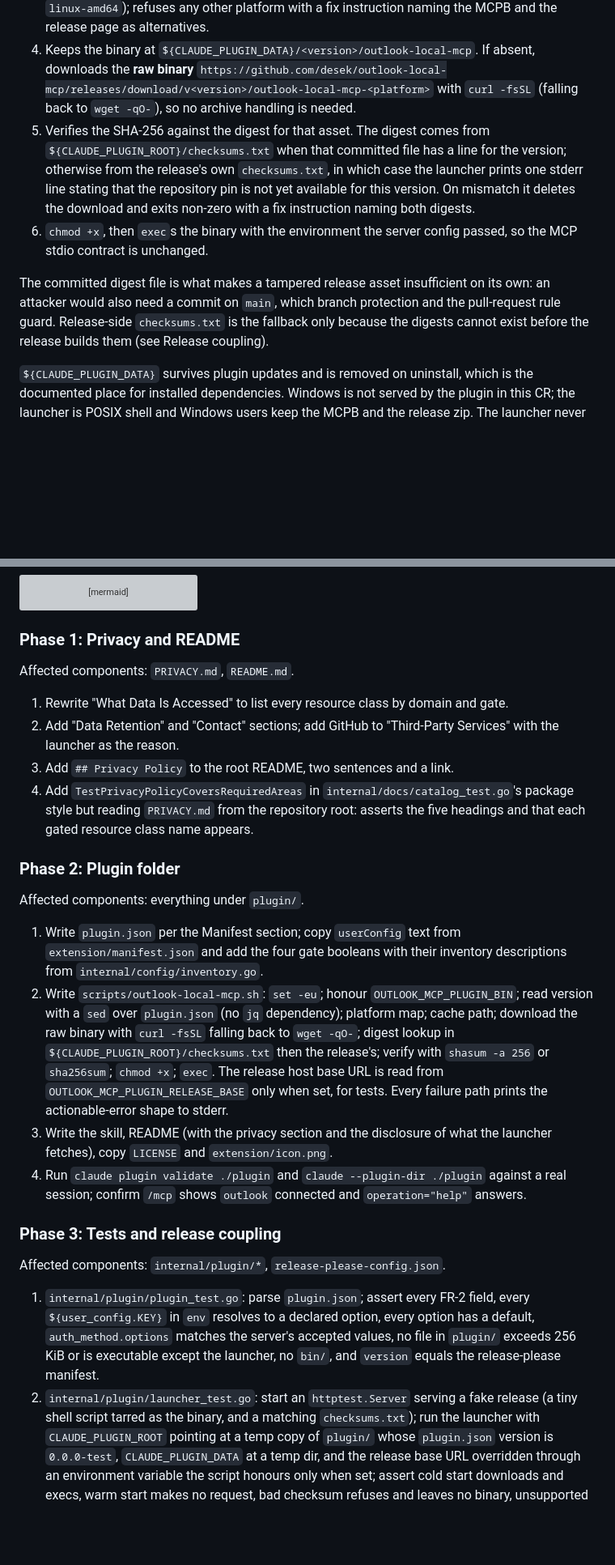
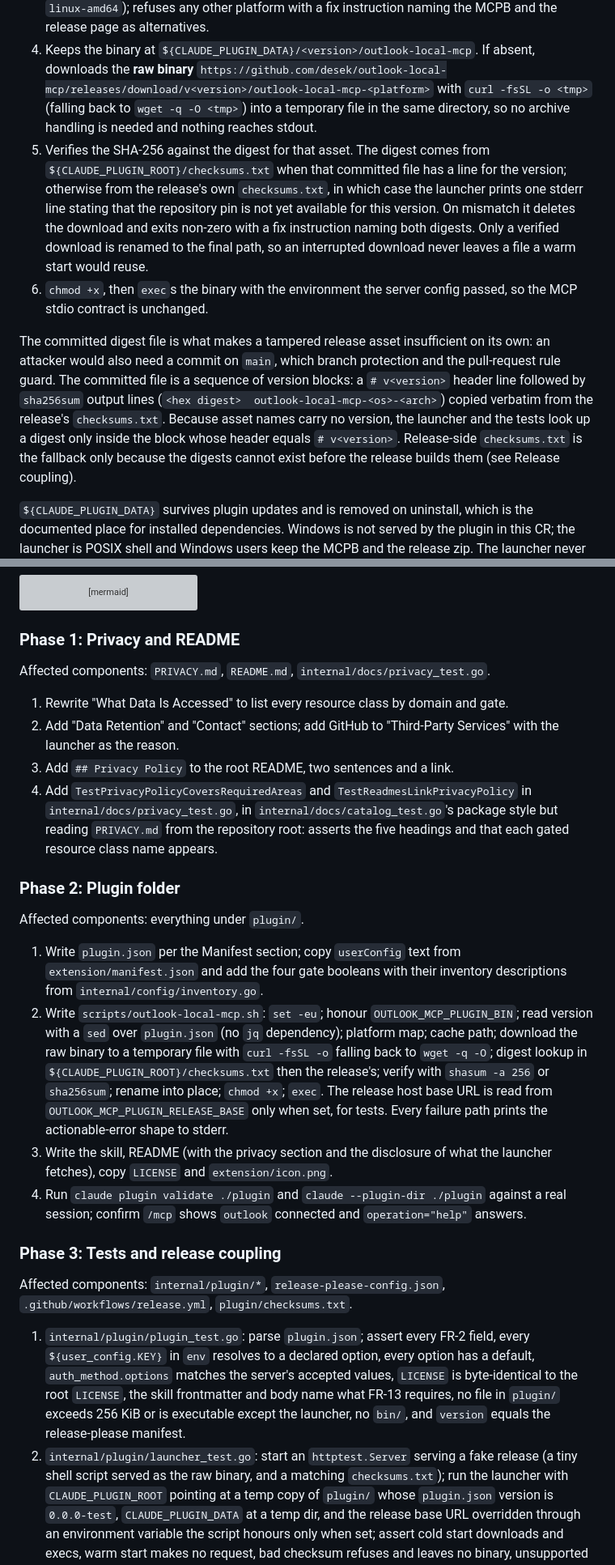
Before and after one commit to desek/outlook-local-mcp, a Markdown page: docs/cr/CR-0084-directory-plugin-bundle.md, 2 parts joined by grey strips. Shown at 81% size. Drawn GitHub-style; blank space fills up the shorter version; grey boxes are pictures that could not be loaded.

```diff
--- a/docs/cr/CR-0084-directory-plugin-bundle.md
+++ b/docs/cr/CR-0084-directory-plugin-bundle.md
@@ -159,19 +159,25 @@ The launcher therefore:
 4. Keeps the binary at `${CLAUDE_PLUGIN_DATA}/<version>/outlook-local-mcp`. If absent,
    downloads the **raw binary**
    `https://github.com/desek/outlook-local-mcp/releases/download/v<version>/outlook-local-mcp-<platform>`
-   with `curl -fsSL` (falling back to `wget -qO-`), so no archive handling is needed.
+   with `curl -fsSL -o <tmp>` (falling back to `wget -q -O <tmp>`) into a temporary file in
+   the same directory, so no archive handling is needed and nothing reaches stdout.
 5. Verifies the SHA-256 against the digest for that asset. The digest comes from
    `${CLAUDE_PLUGIN_ROOT}/checksums.txt` when that committed file has a line for the
    version; otherwise from the release's own `checksums.txt`, in which case the launcher
    prints one stderr line stating that the repository pin is not yet available for this
    version. On mismatch it deletes the download and exits non-zero with a fix
-   instruction naming both digests.
+   instruction naming both digests. Only a verified download is renamed to the final
+   path, so an interrupted download never leaves a file a warm start would reuse.
 6. `chmod +x`, then `exec`s the binary with the environment the server config passed,
    so the MCP stdio contract is unchanged.
 
 The committed digest file is what makes a tampered release asset insufficient on its
 own: an attacker would also need a commit on `main`, which branch protection and the
-pull-request rule guard. Release-side `checksums.txt` is the fallback only because the
+pull-request rule guard. The committed file is a sequence of version blocks: a
+`# v<version>` header line followed by `sha256sum` output lines (`<hex digest>  outlook-local-mcp-<os>-<arch>`)
+copied verbatim from the release's `checksums.txt`. Because asset names carry no version,
+the launcher and the tests look up a digest only inside the block whose header equals
+`# v<version>`. Release-side `checksums.txt` is the fallback only because the
 digests cannot exist before the release builds them (see Release coupling).
 
 `${CLAUDE_PLUGIN_DATA}` survives plugin updates and is removed on uninstall, which is the
@@ -541,14 +551,14 @@ flowchart LR
 
 ### Phase 1: Privacy and README
 
-Affected components: `PRIVACY.md`, `README.md`.
+Affected components: `PRIVACY.md`, `README.md`, `internal/docs/privacy_test.go`.
 
 1. Rewrite "What Data Is Accessed" to list every resource class by domain and gate.
 2. Add "Data Retention" and "Contact" sections; add GitHub to "Third-Party Services" with
    the launcher as the reason.
 3. Add `## Privacy Policy` to the root README, two sentences and a link.
-4. Add `TestPrivacyPolicyCoversRequiredAreas` in `internal/docs/catalog_test.go`'s
-   package style but reading `PRIVACY.md` from the repository root: asserts the five
+4. Add `TestPrivacyPolicyCoversRequiredAreas` and `TestReadmesLinkPrivacyPolicy` in
+   `internal/docs/privacy_test.go`, in `internal/docs/catalog_test.go`'s package style but reading `PRIVACY.md` from the repository root: asserts the five
    headings and that each gated resource class name appears.
 
 ### Phase 2: Plugin folder
@@ -560,9 +570,10 @@ Affected components: everything under `plugin/`.
    descriptions from `internal/config/inventory.go`.
 2. Write `scripts/outlook-local-mcp.sh`: `set -eu`; honour `OUTLOOK_MCP_PLUGIN_BIN`;
    read version with a `sed` over `plugin.json` (no `jq` dependency); platform map;
-   cache path; download the raw binary with `curl -fsSL` falling back to `wget -qO-`;
+   cache path; download the raw binary to a temporary file with `curl -fsSL -o` falling
+   back to `wget -q -O`;
    digest lookup in `${CLAUDE_PLUGIN_ROOT}/checksums.txt` then the release's; verify
-   with `shasum -a 256` or `sha256sum`; `chmod +x`; `exec`. The release host base URL is
+   with `shasum -a 256` or `sha256sum`; rename into place; `chmod +x`; `exec`. The release host base URL is
    read from `OUTLOOK_MCP_PLUGIN_RELEASE_BASE` only when set, for tests. Every failure
    path prints the actionable-error shape to stderr.
 3. Write the skill, README (with the privacy section and the disclosure of what the
@@ -572,15 +583,18 @@ Affected components: everything under `plugin/`.
 
 ### Phase 3: Tests and release coupling
 
-Affected components: `internal/plugin/*`, `release-please-config.json`.
+Affected components: `internal/plugin/*`, `release-please-config.json`,
+`.github/workflows/release.yml`, `plugin/checksums.txt`.
 
 1. `internal/plugin/plugin_test.go`: parse `plugin.json`; assert every FR-2 field, every
    `${user_config.KEY}` in `env` resolves to a declared option, every option has a
-   default, `auth_method.options` matches the server's accepted values, no file in
+   default, `auth_method.options` matches the server's accepted values, `LICENSE` is
+   byte-identical to the root `LICENSE`, the skill frontmatter and body name what FR-13
+   requires, no file in
    `plugin/` exceeds 256 KiB or is executable except the launcher, no `bin/`, and
    `version` equals the release-please manifest.
 2. `internal/plugin/launcher_test.go`: start an `httptest.Server` serving a fake release
-   (a tiny shell script tarred as the binary, and a matching `checksums.txt`); run the
+   (a tiny shell script served as the raw binary, and a matching `checksums.txt`); run the
    launcher with `CLAUDE_PLUGIN_ROOT` pointing at a temp copy of `plugin/` whose
    `plugin.json` version is `0.0.0-test`, `CLAUDE_PLUGIN_DATA` at a temp dir, and the
    release base URL overridden through an environment variable the script honours only
```
Also changed, not shown: other parts of docs/cr/CR-0084-directory-plugin-bundle.md (+30 -13 lines).
